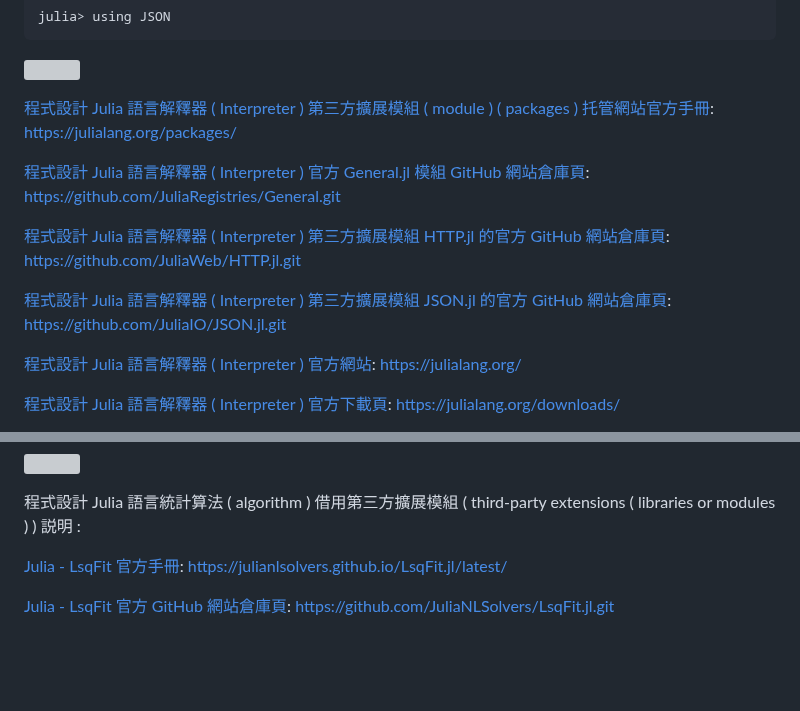
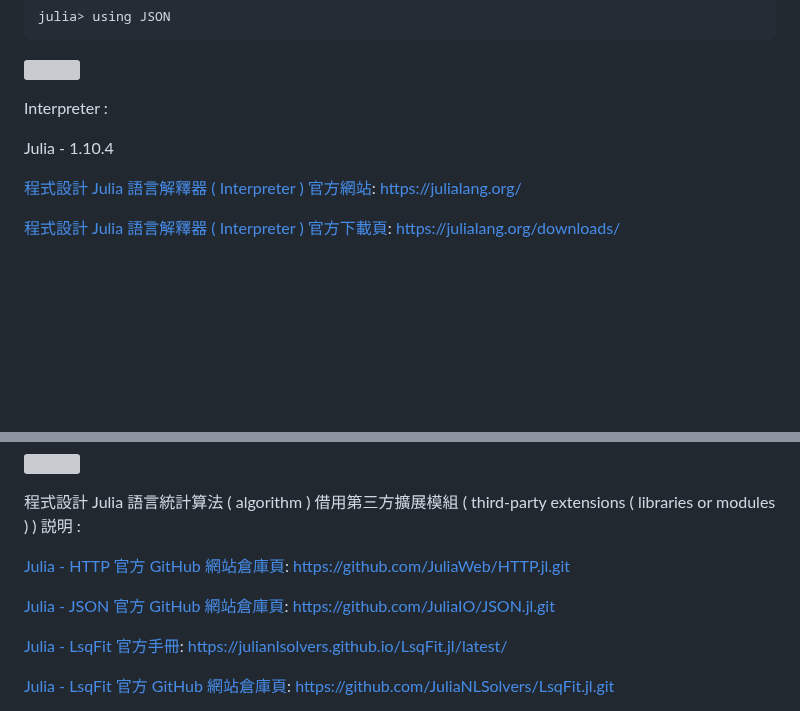
Before and after one commit to Orca023/StatisticalServer, a Markdown page: README.md, 2 parts joined by grey strips. GitHub-like rendering; blank space fills up the shorter version; grey boxes are pictures that could not be loaded.

```diff
--- a/README.md
+++ b/README.md
@@ -301,17 +301,9 @@ julia> using JSON
 
 ![]()
 
-[程式設計 Julia 語言解釋器 ( Interpreter ) 第三方擴展模組 ( module ) ( packages ) 托管網站官方手冊](https://julialang.org/packages/):
-https://julialang.org/packages/
+Interpreter :
 
-[程式設計 Julia 語言解釋器 ( Interpreter ) 官方 General.jl 模組 GitHub 網站倉庫頁](https://github.com/JuliaRegistries/General):
-https://github.com/JuliaRegistries/General.git
-
-[程式設計 Julia 語言解釋器 ( Interpreter ) 第三方擴展模組 HTTP.jl 的官方 GitHub 網站倉庫頁](https://github.com/JuliaWeb/HTTP.jl):
-https://github.com/JuliaWeb/HTTP.jl.git
-
-[程式設計 Julia 語言解釋器 ( Interpreter ) 第三方擴展模組 JSON.jl 的官方 GitHub 網站倉庫頁](https://github.com/JuliaIO/JSON.jl):
-https://github.com/JuliaIO/JSON.jl.git
+Julia - 1.10.4
 
 [程式設計 Julia 語言解釋器 ( Interpreter ) 官方網站](https://julialang.org/):
 https://julialang.org/
@@ -334,6 +326,12 @@ https://github.com/JuliaRegistries/General.git
 ![]()
 
 程式設計 Julia 語言統計算法 ( algorithm ) 借用第三方擴展模組 ( third-party extensions ( libraries or modules ) ) 説明 :
+
+[Julia - HTTP 官方 GitHub 網站倉庫頁](https://github.com/JuliaWeb/HTTP.jl):
+https://github.com/JuliaWeb/HTTP.jl.git
+
+[Julia - JSON 官方 GitHub 網站倉庫頁](https://github.com/JuliaIO/JSON.jl):
+https://github.com/JuliaIO/JSON.jl.git
 
 [Julia - LsqFit 官方手冊](https://julianlsolvers.github.io/LsqFit.jl/latest/):
 https://julianlsolvers.github.io/LsqFit.jl/latest/
```
